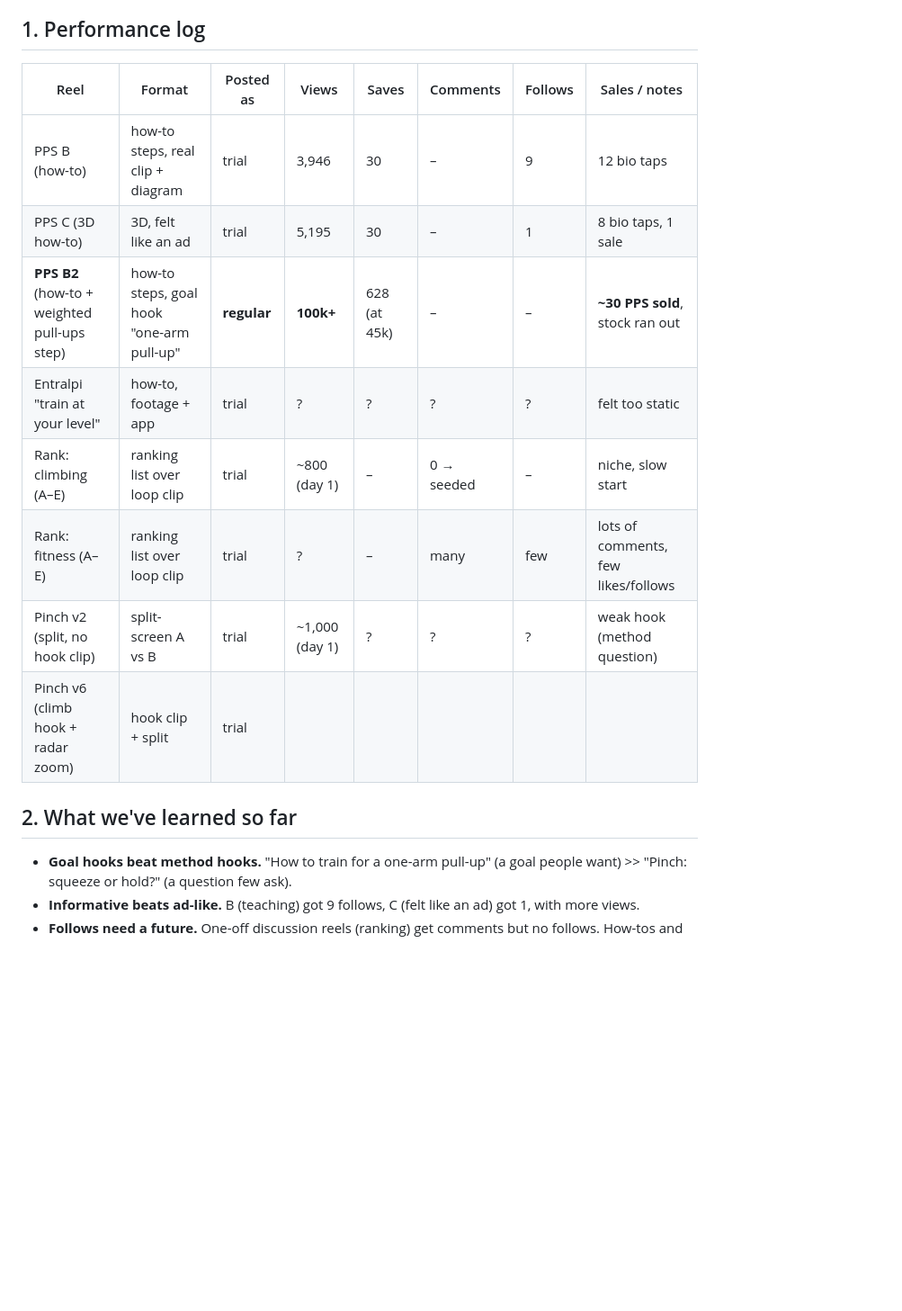
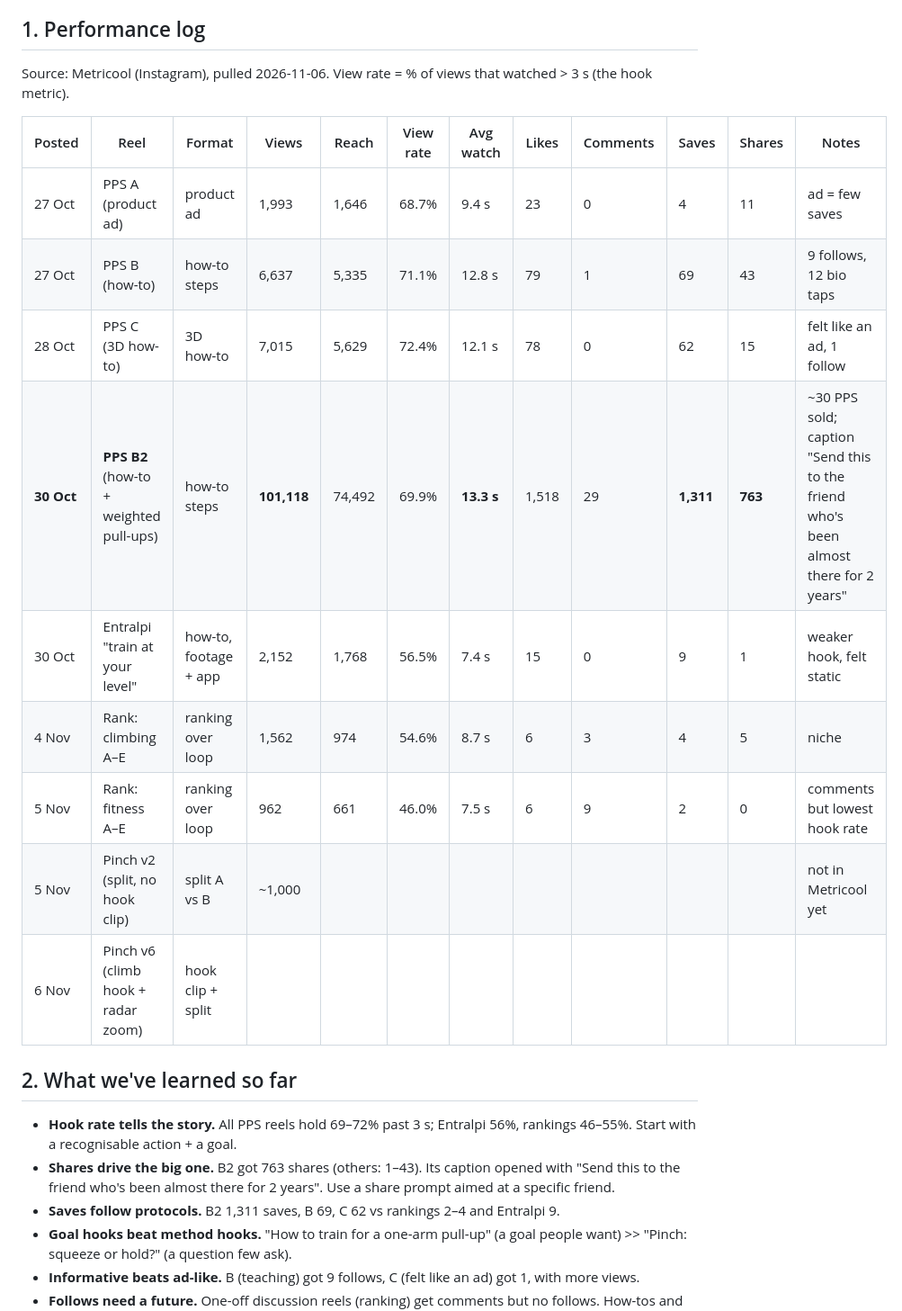
Before and after one commit to PJO-creator/maxclimbing-reels, a Markdown page: ideas.md, the part around the change. Shown at 90% size. Rendered like a GitHub page; blank space fills up the shorter version.

Commit message:
ideas.md: real Instagram stats from Metricool + new learnings
Co-Authored-By: Claude Opus 5.5 <noreply@anthropic.com>
Claude-Session: https://claude.ai/code/session_01SW23cioTD7Hq5CjXorjxfe

```diff
--- a/ideas.md
+++ b/ideas.md
@@ -4,19 +4,25 @@ Living file. After each reel: log the numbers at ~72 h (and 7 days if it's still
 
 ## 1. Performance log
 
-| Reel | Format | Posted as | Views | Saves | Comments | Follows | Sales / notes |
-|---|---|---|---|---|---|---|---|
-| PPS B (how-to) | how-to steps, real clip + diagram | trial | 3,946 | 30 | – | 9 | 12 bio taps |
-| PPS C (3D how-to) | 3D, felt like an ad | trial | 5,195 | 30 | – | 1 | 8 bio taps, 1 sale |
-| **PPS B2** (how-to + weighted pull-ups step) | how-to steps, goal hook "one-arm pull-up" | **regular** | **100k+** | 628 (at 45k) | – | – | **~30 PPS sold**, stock ran out |
-| Entralpi "train at your level" | how-to, footage + app | trial | ? | ? | ? | ? | felt too static |
-| Rank: climbing (A–E) | ranking list over loop clip | trial | ~800 (day 1) | – | 0 → seeded | – | niche, slow start |
-| Rank: fitness (A–E) | ranking list over loop clip | trial | ? | – | many | few | lots of comments, few likes/follows |
-| Pinch v2 (split, no hook clip) | split-screen A vs B | trial | ~1,000 (day 1) | ? | ? | ? | weak hook (method question) |
-| Pinch v6 (climb hook + radar zoom) | hook clip + split | trial | | | | | |
+Source: Metricool (Instagram), pulled 2026-11-06. View rate = % of views that watched > 3 s (the hook metric).
+
+| Posted | Reel | Format | Views | Reach | View rate | Avg watch | Likes | Comments | Saves | Shares | Notes |
+|---|---|---|---|---|---|---|---|---|---|---|---|
+| 27 Oct | PPS A (product ad) | product ad | 1,993 | 1,646 | 68.7% | 9.4 s | 23 | 0 | 4 | 11 | ad = few saves |
+| 27 Oct | PPS B (how-to) | how-to steps | 6,637 | 5,335 | 71.1% | 12.8 s | 79 | 1 | 69 | 43 | 9 follows, 12 bio taps |
+| 28 Oct | PPS C (3D how-to) | 3D how-to | 7,015 | 5,629 | 72.4% | 12.1 s | 78 | 0 | 62 | 15 | felt like an ad, 1 follow |
+| **30 Oct** | **PPS B2** (how-to + weighted pull-ups) | how-to steps | **101,118** | 74,492 | 69.9% | **13.3 s** | 1,518 | 29 | **1,311** | **763** | ~30 PPS sold; caption "Send this to the friend who's been almost there for 2 years" |
+| 30 Oct | Entralpi "train at your level" | how-to, footage + app | 2,152 | 1,768 | 56.5% | 7.4 s | 15 | 0 | 9 | 1 | weaker hook, felt static |
+| 4 Nov | Rank: climbing A–E | ranking over loop | 1,562 | 974 | 54.6% | 8.7 s | 6 | 3 | 4 | 5 | niche |
+| 5 Nov | Rank: fitness A–E | ranking over loop | 962 | 661 | 46.0% | 7.5 s | 6 | 9 | 2 | 0 | comments but lowest hook rate |
+| 5 Nov | Pinch v2 (split, no hook clip) | split A vs B | ~1,000 | | | | | | | | not in Metricool yet |
+| 6 Nov | Pinch v6 (climb hook + radar zoom) | hook clip + split | | | | | | | | | |
 
 ## 2. What we've learned so far
 
+- **Hook rate tells the story.** All PPS reels hold 69–72% past 3 s; Entralpi 56%, rankings 46–55%. Start with a recognisable action + a goal.
+- **Shares drive the big one.** B2 got 763 shares (others: 1–43). Its caption opened with "Send this to the friend who's been almost there for 2 years". Use a share prompt aimed at a specific friend.
+- **Saves follow protocols.** B2 1,311 saves, B 69, C 62 vs rankings 2–4 and Entralpi 9.
 - **Goal hooks beat method hooks.** "How to train for a one-arm pull-up" (a goal people want) >> "Pinch: squeeze or hold?" (a question few ask).
 - **Informative beats ad-like.** B (teaching) got 9 follows, C (felt like an ad) got 1, with more views.
 - **Follows need a future.** One-off discussion reels (ranking) get comments but no follows. How-tos and series give a reason to follow.
```
